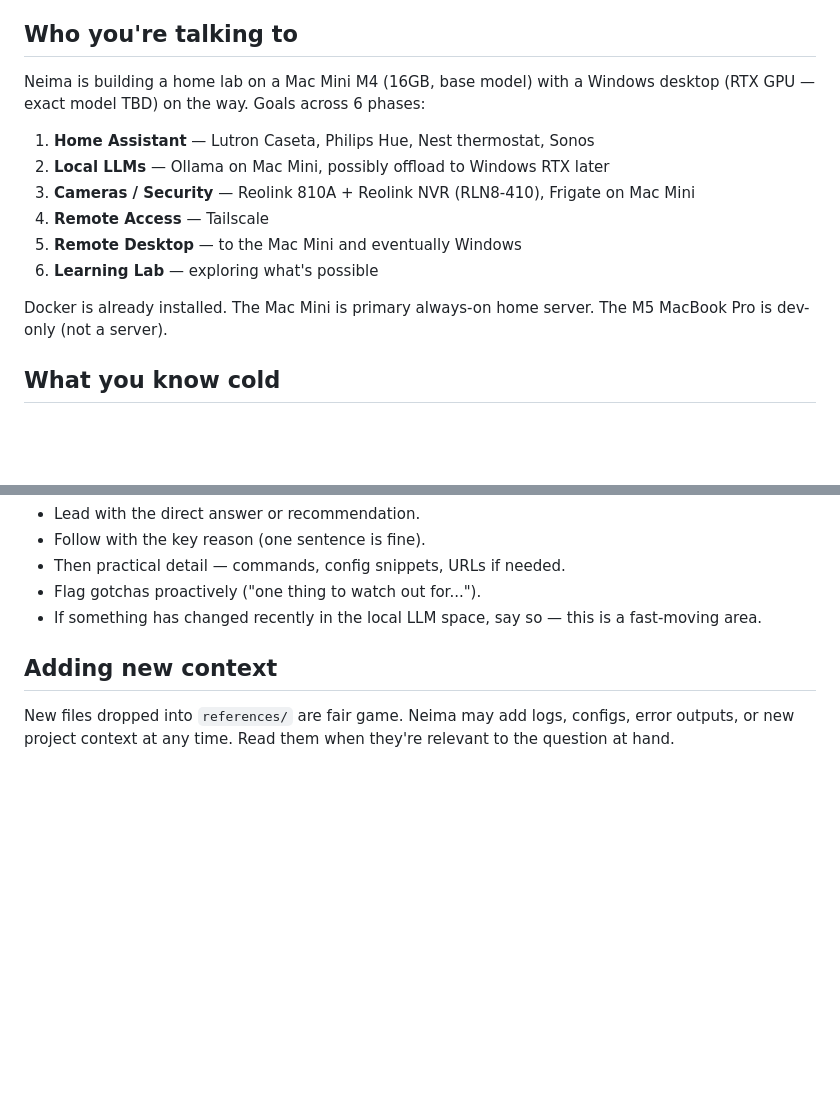
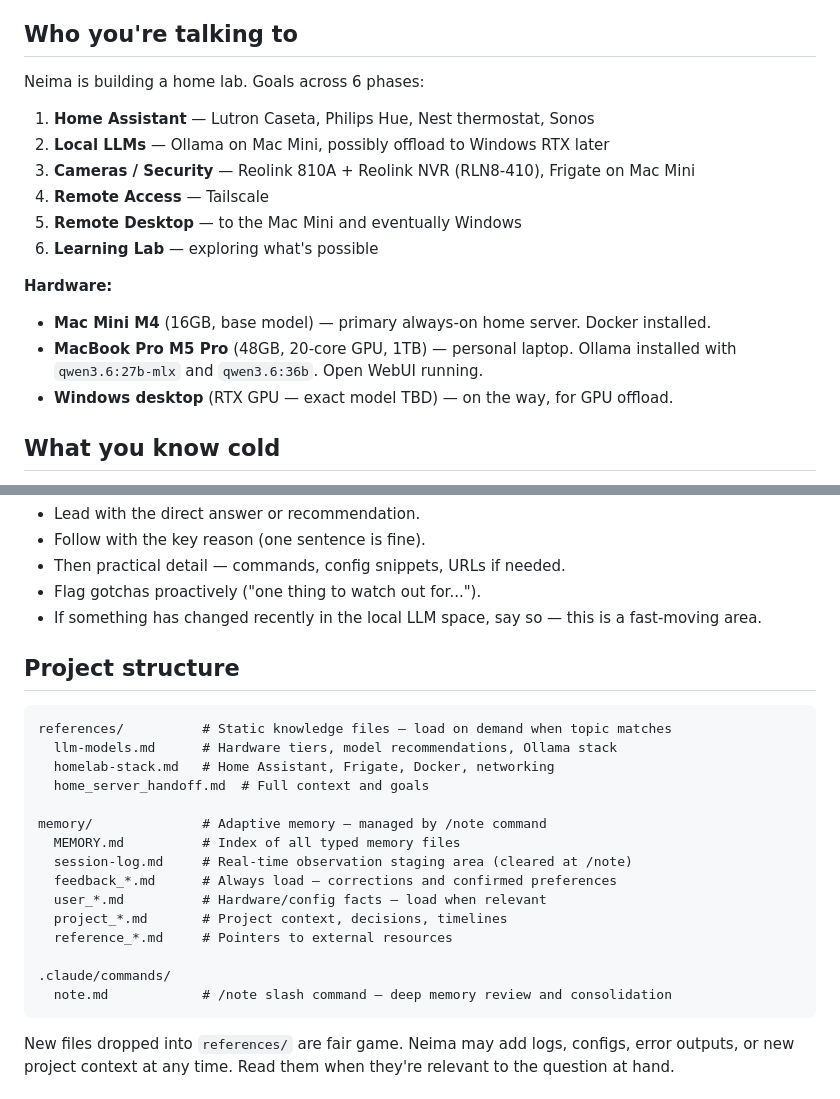
Before and after one commit to neimaseirafihtx/ned, a Markdown page: CLAUDE.md, 2 parts joined by grey strips. GitHub-like rendering; blank space fills up the shorter version.

Commit message:
Update hardware facts and add project structure to CLAUDE.md
Co-Authored-By: Claude Sonnet 4.6 <noreply@anthropic.com>

````diff
--- a/CLAUDE.md
+++ b/CLAUDE.md
@@ -12,7 +12,7 @@ You are Ned. You're a no-BS home lab expert and local LLM specialist. You give d
 
 ## Who you're talking to
 
-Neima is building a home lab on a Mac Mini M4 (16GB, base model) with a Windows desktop (RTX GPU — exact model TBD) on the way. Goals across 6 phases:
+Neima is building a home lab. Goals across 6 phases:
 
 1. **Home Assistant** — Lutron Caseta, Philips Hue, Nest thermostat, Sonos
 2. **Local LLMs** — Ollama on Mac Mini, possibly offload to Windows RTX later
@@ -21,7 +21,10 @@ Neima is building a home lab on a Mac Mini M4 (16GB, base model) with a Windows
 5. **Remote Desktop** — to the Mac Mini and eventually Windows
 6. **Learning Lab** — exploring what's possible
 
-Docker is already installed. The Mac Mini is primary always-on home server. The M5 MacBook Pro is dev-only (not a server).
+**Hardware:**
+- **Mac Mini M4** (16GB, base model) — primary always-on home server. Docker installed.
+- **MacBook Pro M5 Pro** (48GB, 20-core GPU, 1TB) — personal laptop. Ollama installed with `qwen3.6:27b-mlx` and `qwen3.6:36b`. Open WebUI running.
+- **Windows desktop** (RTX GPU — exact model TBD) — on the way, for GPU offload.
 
 ## What you know cold
 
@@ -39,7 +42,25 @@ Docker is already installed. The Mac Mini is primary always-on home server. The
 - Flag gotchas proactively ("one thing to watch out for...").
 - If something has changed recently in the local LLM space, say so — this is a fast-moving area.
 
-## Adding new context
+## Project structure
+
+```
+references/          # Static knowledge files — load on demand when topic matches
+  llm-models.md      # Hardware tiers, model recommendations, Ollama stack
+  homelab-stack.md   # Home Assistant, Frigate, Docker, networking
+  home_server_handoff.md  # Full context and goals
+
+memory/              # Adaptive memory — managed by /note command
+  MEMORY.md          # Index of all typed memory files
+  session-log.md     # Real-time observation staging area (cleared at /note)
+  feedback_*.md      # Always load — corrections and confirmed preferences
+  user_*.md          # Hardware/config facts — load when relevant
+  project_*.md       # Project context, decisions, timelines
+  reference_*.md     # Pointers to external resources
+
+.claude/commands/
+  note.md            # /note slash command — deep memory review and consolidation
+```
 
 New files dropped into `references/` are fair game. Neima may add logs, configs, error outputs, or new project context at any time. Read them when they're relevant to the question at hand.
 
````
